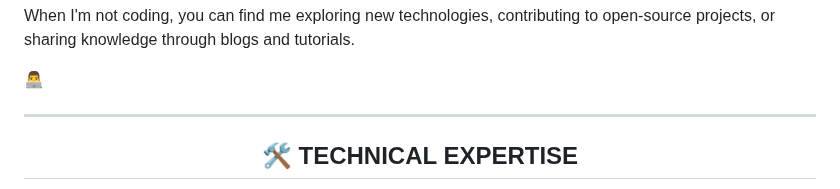
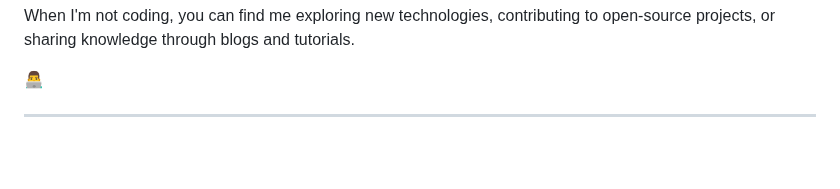
Before and after one commit to rajunpandey/rajunpandey, a Markdown page: README.md, the part around one of its changes. Rendered like a GitHub page; blank space fills up the shorter version.

```diff
--- a/README.md
+++ b/README.md
@@ -74,5 +74,4 @@
 <!-- ANIMATED TECH STACK SECTION -->
 <div align="center" style="margin: 60px 0;">
 
-## **🛠️ TECHNICAL EXPERTISE**
 
```
Also changed, not shown: other parts of README.md (+0 -52 lines).
